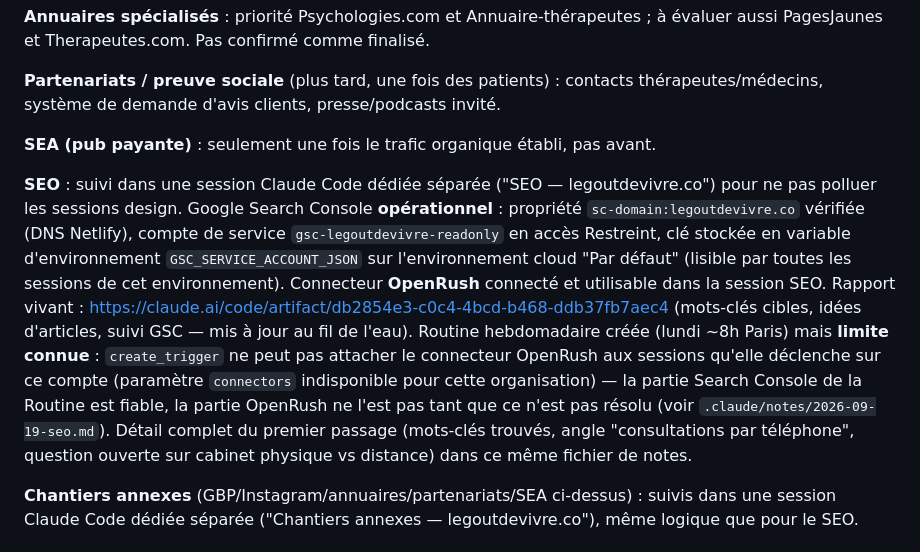
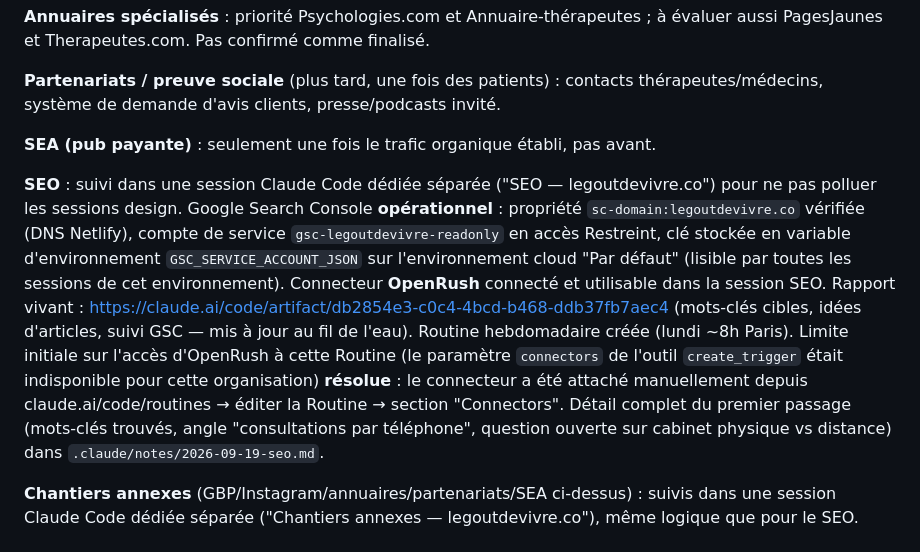
Before and after one commit to moomdbe/legoutdevivre-site, a Markdown page: .claude/CLAUDE.md, the part around the change. Rendered like a GitHub page.

```diff
--- a/.claude/CLAUDE.md
+++ b/.claude/CLAUDE.md
@@ -33,7 +33,7 @@ DA retenue et déployée : **version teal plate simple** (single-hue, formes/omb
 
 **SEA (pub payante)** : seulement une fois le trafic organique établi, pas avant.
 
-**SEO** : suivi dans une session Claude Code dédiée séparée ("SEO — legoutdevivre.co") pour ne pas polluer les sessions design. Google Search Console **opérationnel** : propriété `sc-domain:legoutdevivre.co` vérifiée (DNS Netlify), compte de service `gsc-legoutdevivre-readonly` en accès Restreint, clé stockée en variable d'environnement `GSC_SERVICE_ACCOUNT_JSON` sur l'environnement cloud "Par défaut" (lisible par toutes les sessions de cet environnement). Connecteur **OpenRush** connecté et utilisable dans la session SEO. Rapport vivant : https://claude.ai/code/artifact/db2854e3-c0c4-4bcd-b468-ddb37fb7aec4 (mots-clés cibles, idées d'articles, suivi GSC — mis à jour au fil de l'eau). Routine hebdomadaire créée (lundi ~8h Paris) mais **limite connue** : `create_trigger` ne peut pas attacher le connecteur OpenRush aux sessions qu'elle déclenche sur ce compte (paramètre `connectors` indisponible pour cette organisation) — la partie Search Console de la Routine est fiable, la partie OpenRush ne l'est pas tant que ce n'est pas résolu (voir `.claude/notes/2026-09-19-seo.md`). Détail complet du premier passage (mots-clés trouvés, angle "consultations par téléphone", question ouverte sur cabinet physique vs distance) dans ce même fichier de notes.
+**SEO** : suivi dans une session Claude Code dédiée séparée ("SEO — legoutdevivre.co") pour ne pas polluer les sessions design. Google Search Console **opérationnel** : propriété `sc-domain:legoutdevivre.co` vérifiée (DNS Netlify), compte de service `gsc-legoutdevivre-readonly` en accès Restreint, clé stockée en variable d'environnement `GSC_SERVICE_ACCOUNT_JSON` sur l'environnement cloud "Par défaut" (lisible par toutes les sessions de cet environnement). Connecteur **OpenRush** connecté et utilisable dans la session SEO. Rapport vivant : https://claude.ai/code/artifact/db2854e3-c0c4-4bcd-b468-ddb37fb7aec4 (mots-clés cibles, idées d'articles, suivi GSC — mis à jour au fil de l'eau). Routine hebdomadaire créée (lundi ~8h Paris). Limite initiale sur l'accès d'OpenRush à cette Routine (le paramètre `connectors` de l'outil `create_trigger` était indisponible pour cette organisation) **résolue** : le connecteur a été attaché manuellement depuis claude.ai/code/routines → éditer la Routine → section "Connectors". Détail complet du premier passage (mots-clés trouvés, angle "consultations par téléphone", question ouverte sur cabinet physique vs distance) dans `.claude/notes/2026-09-19-seo.md`.
 
 **Chantiers annexes** (GBP/Instagram/annuaires/partenariats/SEA ci-dessus) : suivis dans une session Claude Code dédiée séparée ("Chantiers annexes — legoutdevivre.co"), même logique que pour le SEO.
 
```
Also changed, not shown: .claude/notes/2026-09-19-seo.md (+4 -0 lines).
